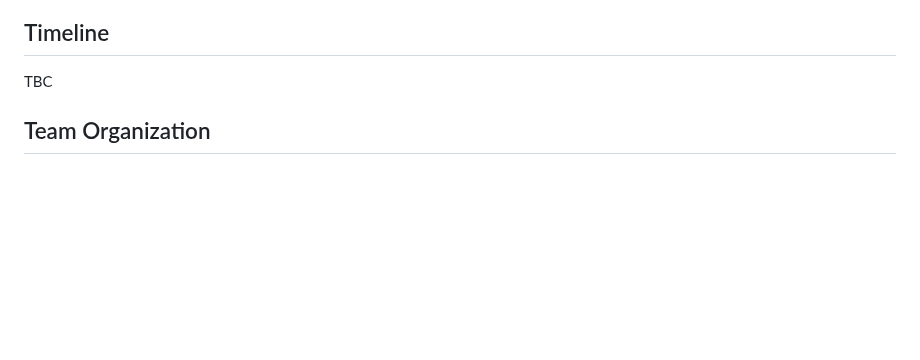
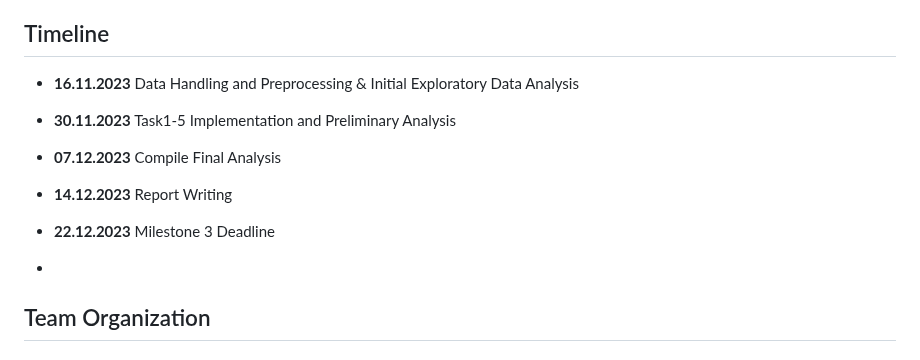
Before and after one commit to epfl-ada/ada-2023-project-badanalysist, a Markdown page: README.md, the part around the change. Drawn GitHub-style; blank space fills up the shorter version.

```diff
--- a/README.md
+++ b/README.md
@@ -55,8 +55,16 @@ The adjective keywords from both text reviews and beer style description from ou
 
 
 ## Timeline
-TBC
+- **16.11.2023** Data Handling and Preprocessing & Initial Exploratory Data Analysis
 
+- **30.11.2023** Task1-5 Implementation and Preliminary Analysis
+
+- **07.12.2023** Compile Final Analysis
+
+- **14.12.2023** Report Writing
+
+- **22.12.2023** Milestone 3 Deadline
+-
 ## Team Organization
 
 ## Questions for TAs
```
